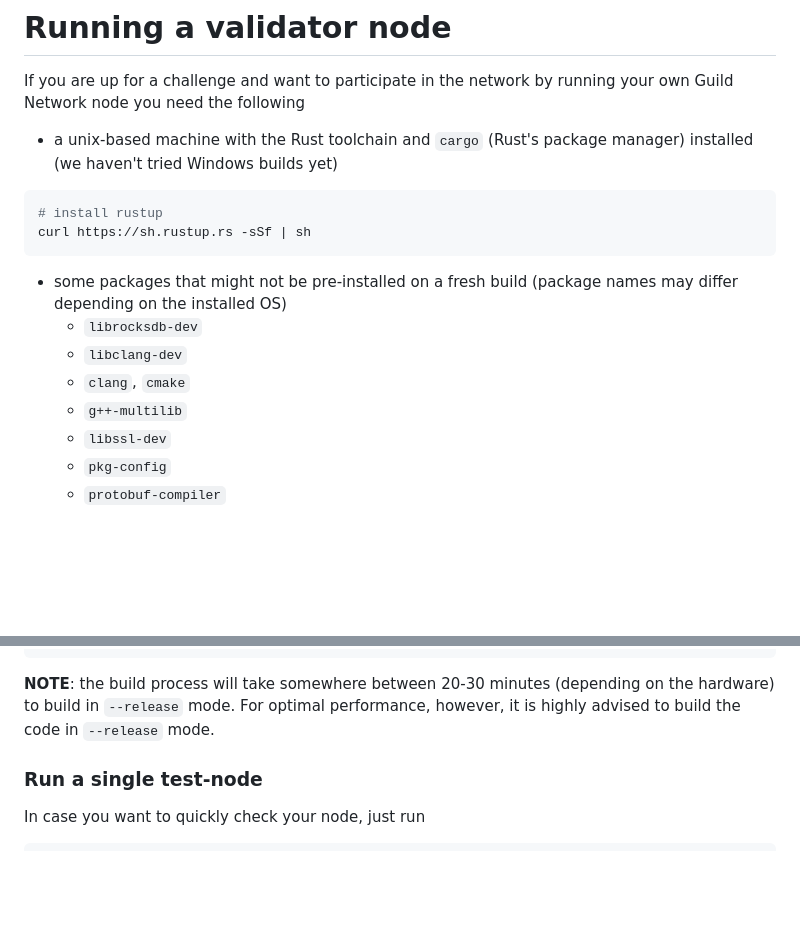
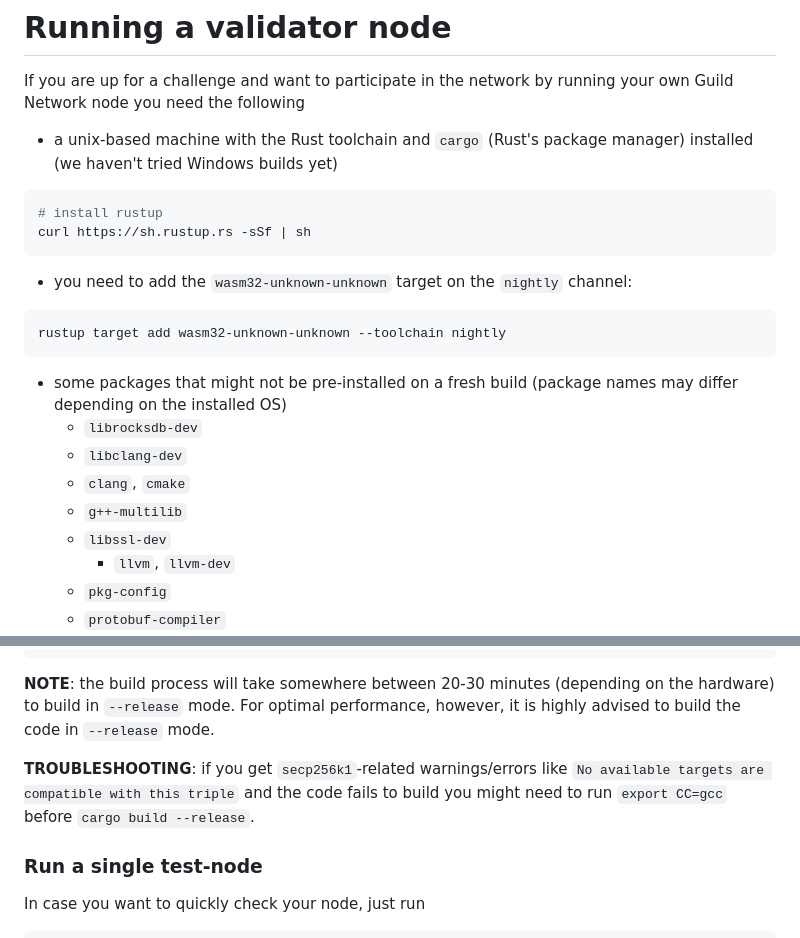
Before and after one commit to guildxyz/guild-network, a Markdown page: docs/validator.md, 2 parts joined by grey strips. Drawn GitHub-style; blank space fills up the shorter version.

Commit message:
Small docs update

````diff
--- a/docs/validator.md
+++ b/docs/validator.md
@@ -8,12 +8,17 @@ your own Guild Network node you need the following
 # install rustup
 curl https://sh.rustup.rs -sSf | sh
 ```
+- you need to add the `wasm32-unknown-unknown` target on the `nightly` channel:
+```sh
+rustup target add wasm32-unknown-unknown --toolchain nightly
+```
 - some packages that might not be pre-installed on a fresh build (package names may differ depending on the installed OS)
 	- `librocksdb-dev`
 	- `libclang-dev`
 	- `clang`, `cmake`
 	- `g++-multilib`
 	- `libssl-dev`
+        - `llvm`, `llvm-dev`
 	- `pkg-config`
 	- `protobuf-compiler`
 - for our nodes we use servers with the following setup
@@ -57,6 +62,8 @@ cargo build --release
 (depending on the hardware) to build in `--release` mode. For optimal
 performance, however, it is highly advised to build the code in `--release`
 mode.
+
+**TROUBLESHOOTING**: if you get `secp256k1`-related warnings/errors like `No available targets are compatible with this triple` and the code fails to build you might need to run `export CC=gcc` before `cargo build --release`.
 
 ### Run a single test-node
 
````
